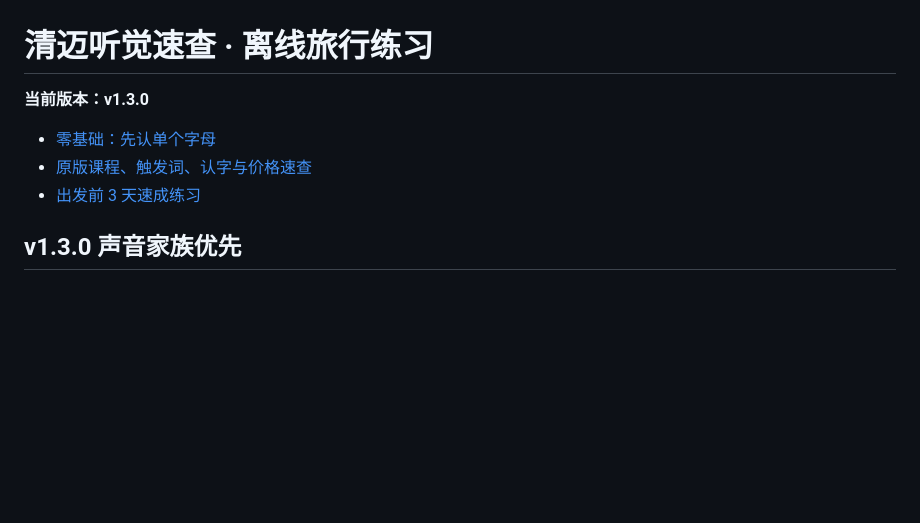
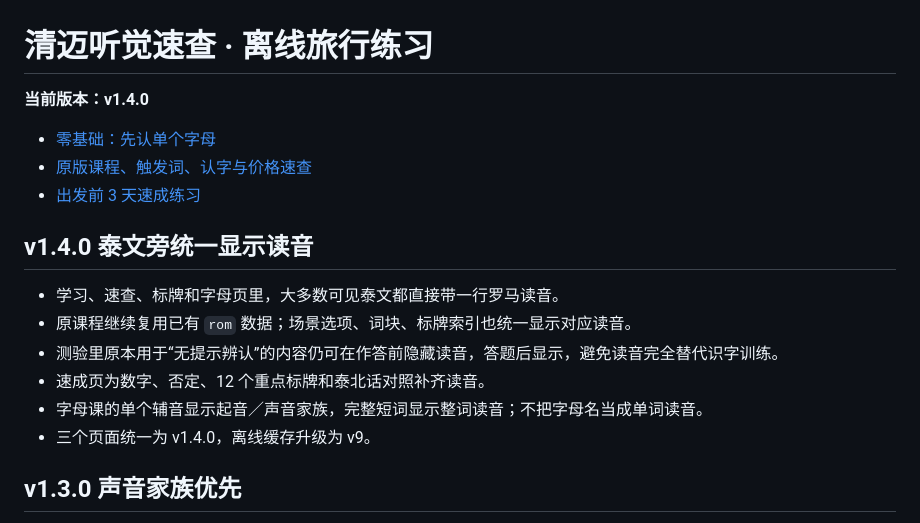
Before and after one commit to lys20001205/chiang-mai-thai-listening-offline, a Markdown page: README.md, the part around the change. Rendered like a GitHub page; blank space fills up the shorter version.

Commit message:
Document v1.4.0 pronunciation display

```diff
--- a/README.md
+++ b/README.md
@@ -1,10 +1,19 @@
 # 清迈听觉速查 · 离线旅行练习
 
-**当前版本：v1.3.0**
+**当前版本：v1.4.0**
 
 - [零基础：先认单个字母](https://lys20001205.github.io/chiang-mai-thai-listening-offline/alphabet.html)
 - [原版课程、触发词、认字与价格速查](https://lys20001205.github.io/chiang-mai-thai-listening-offline/)
 - [出发前 3 天速成练习](https://lys20001205.github.io/chiang-mai-thai-listening-offline/practice.html)
+
+## v1.4.0 泰文旁统一显示读音
+
+- 学习、速查、标牌和字母页里，大多数可见泰文都直接带一行罗马读音。
+- 原课程继续复用已有 `rom` 数据；场景选项、词块、标牌索引也统一显示对应读音。
+- 测验里原本用于“无提示辨认”的内容仍可在作答前隐藏读音，答题后显示，避免读音完全替代识字训练。
+- 速成页为数字、否定、12 个重点标牌和泰北话对照补齐读音。
+- 字母课的单个辅音显示起音／声音家族，完整短词显示整词读音；不把字母名当成单词读音。
+- 三个页面统一为 v1.4.0，离线缓存升级为 v9。
 
 ## v1.3.0 声音家族优先
 
```
